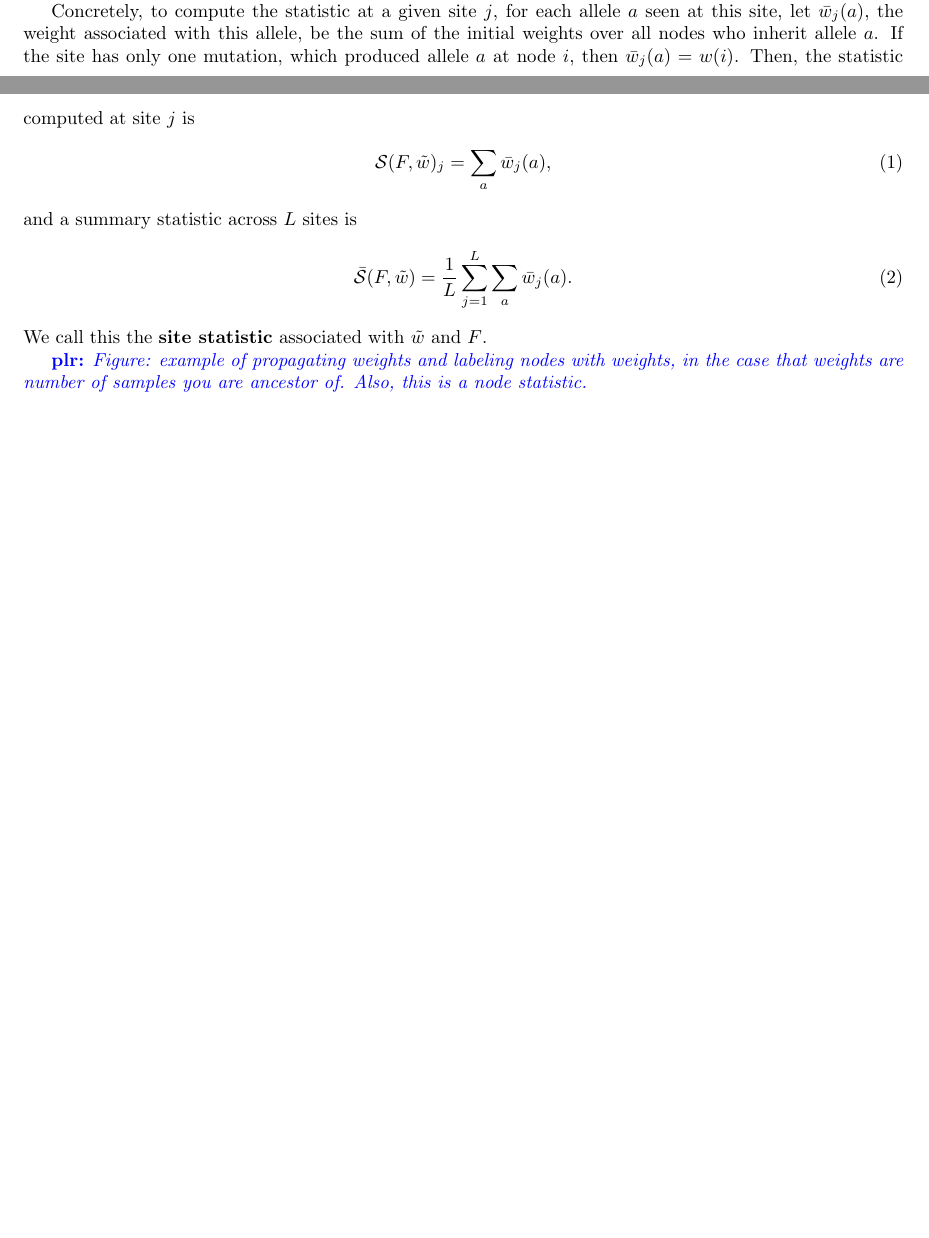
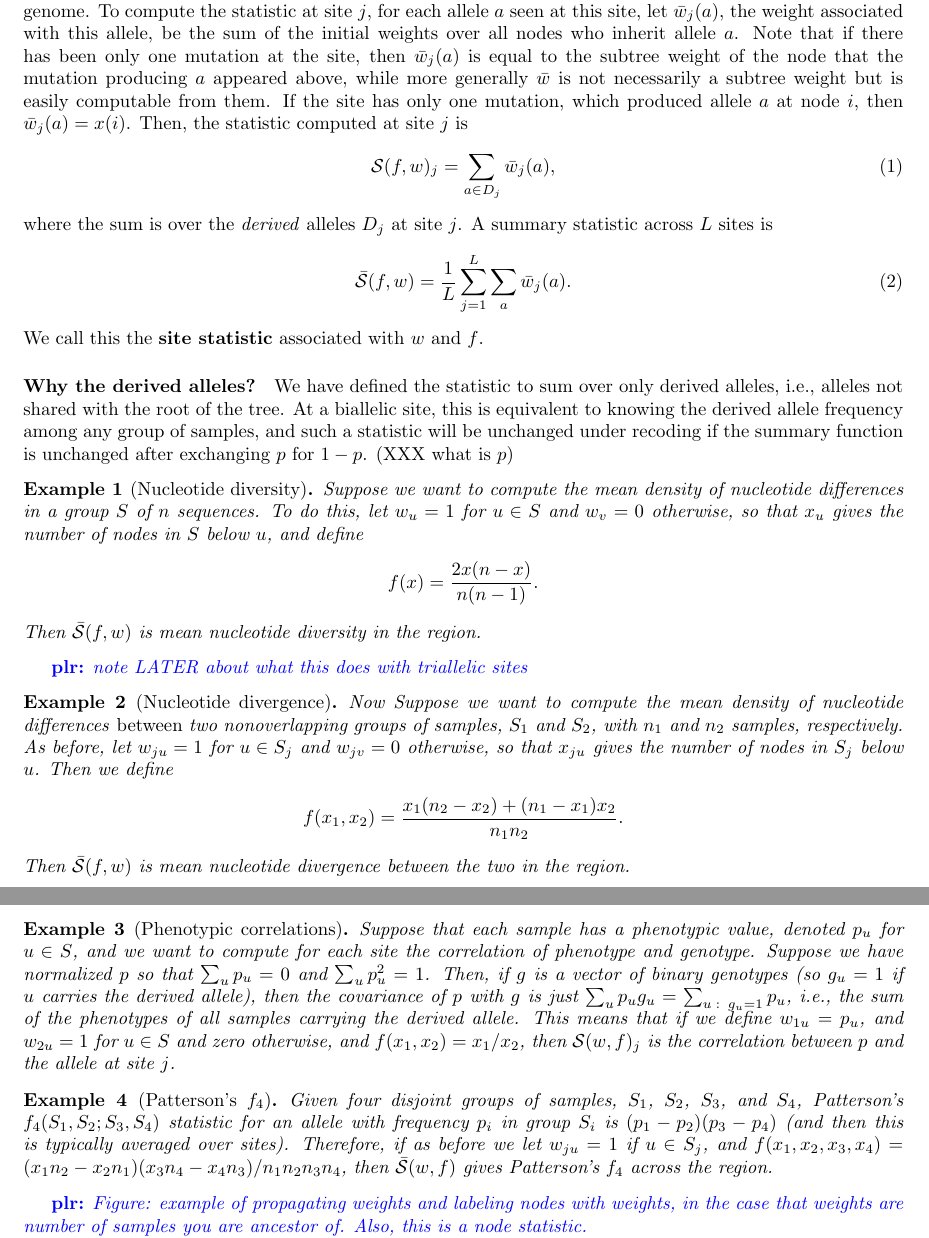
Before and after one commit to petrelharp/treestats_ms, a LaTeX document (treestats_paper.tex, which reads macros.tex): two parts of pages 2 and 3 of 7 before the commit and two parts of pages 3 and 4 of 9 after it, joined at a grey line, cut so that both start at the same text, the shorter picture padded with empty space. Compiled offline with pdfLaTeX.

Commit message:
examples

```diff
--- a/macros.tex
+++ b/macros.tex
@@ -39,3 +39,10 @@
 \newcommand{\randomuniform}[0]{\mathcal{R}_U}
 \newcommand{\randomdiscrete}[0]{\mathcal{R}_D}
 \newcommand{\algref}[1]{#1}
+
+
+\newtheorem{definition}{Definition}
+\newtheorem{lemma}{Lemma}
+\newtheorem{cor}{Corollary}
+\newtheorem{theorem}{Theorem}
+\newtheorem{example}{Example}
--- a/treestats_paper.tex
+++ b/treestats_paper.tex
@@ -13,8 +13,8 @@
 \newcommand{\site}{\mathcal{S}} % site stat
 \newcommand{\node}{\mathcal{N}} % node stat
 
-\newcommand{\nw}{{w}} % node weights
-\newcommand{\iw}{{\tilde w}} % initial weights
+\newcommand{\nw}{x} % node weights
+\newcommand{\iw}{w} % initial weights
 \newcommand{\aw}{{\bar w}} % allele weights
 \newcommand{\Tw}{{W}} % allele weights
 
@@ -234,5 +226,3 @@ by first propagating the initial weights up the trees,
 and then evaluate the summary function on the resulting vectors of weights
 for each allele.
 
-% Sum weights for each allele.
-Concretely, to compute the statistic at a given site $j$,
@@ -239,21 +259,87 @@ Concretely, to compute the statistic at a given site $j$,
+The first method of summarizing uses subtree weights
+to compute a summary for each variant site in the genome.
+To compute the statistic at site $j$,
 for each allele $a$ seen at this site,
 let $\aw_j(a)$, the weight associated with this allele,
 be the sum of the initial weights over all nodes who inherit allele $a$.
+Note that if there has been only one mutation at the site,
+then $\aw_j(a)$ is equal to the subtree weight of the node that the mutation producing $a$
+appeared above,
+while more generally $\aw$ is not necessarily a subtree weight
+but is easily computable from them.
 If the site has only one mutation, which produced allele $a$
 at node $i$, then $\aw_j(a) = \nw(i)$.
 Then, the statistic computed at site $j$ is
 \begin{align}
-    \site(F, \iw)_j
+    \site(f, \iw)_j
     &=
-    \sum_a \aw_j(a) ,
+    \sum_{a \in D_j} \aw_j(a) ,
 \end{align}
-and a summary statistic across $L$ sites is
+where the sum is over the \emph{derived} alleles $D_j$ at site $j$.
+A summary statistic across $L$ sites is
 \begin{align}
-    \bar \site(F, \iw)
+    \bar \site(f, \iw)
     &=
     \frac{1}{L} \sum_{j=1}^L \sum_a \aw_j(a) .
 \end{align}
-We call this the \textbf{site statistic} associated with $\iw$ and $F$.
+We call this the \textbf{site statistic} associated with $\iw$ and $f$.
+
+\paragraph{Why the derived alleles?}
+We have defined the statistic to sum over only derived alleles,
+i.e., alleles not shared with the root of the tree.
+At a biallelic site, this is equivalent to knowing the derived allele frequency
+among any group of samples,
+and such a statistic will be unchanged under recoding
+if the summary function is unchanged after exchanging $p$ for $1-p$.
+(XXX what is $p$)
+
+\begin{example}[Nucleotide diversity]
+    Suppose we want to compute the mean density of nucleotide differences
+    in a group $S$ of $n$ sequences.
+    To do this, let $\iw_u = 1$ for $u \in S$ and $\iw_v = 0$ otherwise,
+    so that $\nw_u$ gives the number of nodes in $S$ below $u$,
+    and define
+    \begin{align*}
+        f(x) = \frac{2 x (n - x)}{n (n-1)} .
+    \end{align*}
+    Then $\bar \site(f, \iw)$ is mean nucleotide diversity in the region.
+\end{example}
+
+\plr{note LATER about what this does with triallelic sites}
+
+\begin{example}[Nucleotide divergence]
+    Now Suppose we want to compute the mean density of nucleotide differences
+    \emph{between} two nonoverlapping groups of samples, $S_1$ and $S_2$,
+    with $n_1$ and $n_2$ samples, respectively.
+    As before, let $\iw_{ju} = 1$ for $u \in S_j$ and $\iw_{jv} = 0$ otherwise,
+    so that $\nw_{ju}$ gives the number of nodes in $S_j$ below $u$.
+    Then we define
+    \begin{align*}
+        f(x_1, x_2) = \frac{x_1 (n_2 - x_2) + (n_1 - x_1) x_2}{n_1 n_2} .
+    \end{align*}
+    Then $\bar \site(f, \iw)$ is mean nucleotide divergence between the two in the region.
+\end{example}
+
+\begin{example}[Phenotypic correlations]
+    Suppose that each sample has a phenotypic value, denoted $p_u$ for $u \in S$,
+    and we want to compute for each site the correlation of phenotype and genotype.
+    Suppose we have normalized $p$ so that $\sum_u p_u = 0$ and $\sum_u p_u^2 = 1$.
+    Then, if $g$ is a vector of binary genotypes (so $g_u = 1$ if $u$ carries the derived allele),
+    then the covariance of $p$ with $g$ is just $\sum_u p_u g_u = \sum_{u \st g_u = 1} p_u$,
+    i.e., the sum of the phenotypes of all samples carrying the derived allele.
+    This means that if we define $\iw_{1u} = p_u$, and $\iw_{2u} = 1$ for $u \in S$ and zero otherwise,
+    and $f(x_1, x_2) = x_1 / x_2$,
+    then $\site(\iw, f)_j$ is the correlation between $p$ and the allele at site $j$.
+\end{example}
+
+\begin{example}[Patterson's $f_4$]
+    Given four disjoint groups of samples, $S_1$, $S_2$, $S_3$, and $S_4$,
+    Patterson's $f_4(S_1, S_2; S_3, S_4)$ statistic for an allele with frequency $p_i$ in group $S_i$
+    is $(p_1 - p_2)(p_3 - p_4)$ (and then this is typically averaged over sites).
+    Therefore, if as before we let $\iw_{ju} = 1$ if $u \in S_j$,
+    and $f(x_1, x_2, x_3, x_4) = (x_1 n_2 - x_2 n_1) (x_3 n_4 - x_4 n_3) / n_1 n_2 n_3 n_4$,
+    then $\bar \site(\iw, f)$ gives Patterson's $f_4$ across the region.
+\end{example}
 
 \plr{Figure: example of propagating weights and labeling nodes with weights,
     in the case that weights are number of samples you are ancestor of.
```
Also changed, not shown: Makefile, treestats_paper.tex (149 more changed lines).
